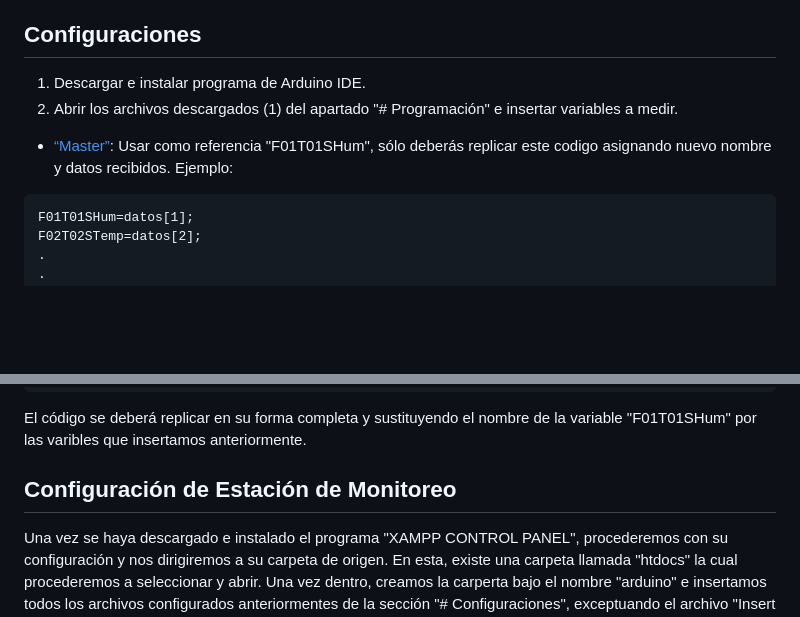
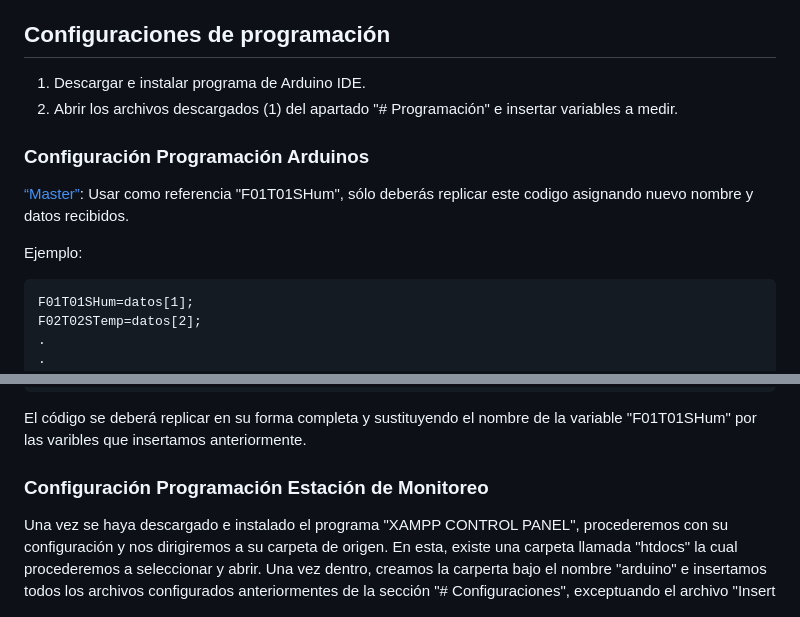
Before and after one commit to roboticsuantof/open_SCADA_based_on_Arduino, a Markdown page: README.md, 2 parts joined by grey strips. Rendered like a GitHub page; blank space fills up the shorter version.

````diff
--- a/README.md
+++ b/README.md
@@ -24,11 +24,15 @@ En esta fase del sistema, es necesario la configuración de los archivos de prog
 1. Arduinos: (https://github.com/roboticsuantof/open_SCADA_based_on_Arduino/tree/main/Arduino%20NRF24L01%20-%20Comunicacion%20Inalambrica, branch: Main)
 2. Estación de Monitoreo: (https://github.com/roboticsuantof/open_SCADA_based_on_Arduino/tree/main/Htdocs%20in%20Arduino, branch: Main)
 
-## Configuraciones
+## Configuraciones de programación
 
 1. Descargar e instalar programa de Arduino IDE.
 2. Abrir los archivos descargados (1) del apartado "# Programación" e insertar variables a medir.
-- [“Master”](https://github.com/roboticsuantof/open_SCADA_based_on_Arduino/tree/main/Arduino%20NRF24L01%20-%20Comunicacion%20Inalambrica/MaestroARD): Usar como referencia "F01T01SHum", sólo deberás replicar este codigo asignando nuevo nombre y datos recibidos.
+
+### Configuración Programación Arduinos
+
+[“Master”](https://github.com/roboticsuantof/open_SCADA_based_on_Arduino/tree/main/Arduino%20NRF24L01%20-%20Comunicacion%20Inalambrica/MaestroARD): Usar como referencia "F01T01SHum", sólo deberás replicar este codigo asignando nuevo nombre y datos recibidos.
+
 Ejemplo:
 ```
 F01T01SHum=datos[1];
@@ -118,7 +122,7 @@ Ejemplo:
 El código se deberá replicar en su forma completa y sustituyendo el nombre de la variable "F01T01SHum" por las varibles que insertamos anteriormente.
 
 
-## Configuración de Estación de Monitoreo
+### Configuración Programación Estación de Monitoreo
 
 Una vez se haya descargado e instalado el programa "XAMPP CONTROL PANEL", procederemos con su configuración y nos dirigiremos a su carpeta de origen. En esta, existe una carpeta llamada "htdocs" la cual procederemos a seleccionar y abrir. Una vez dentro, creamos la carperta bajo el nombre "arduino" e insertamos todos los archivos configurados anteriormentes de la sección "# Configuraciones", exceptuando el archivo "Insert SQL in PHP" que ocuparemos más adelante.
 
````
